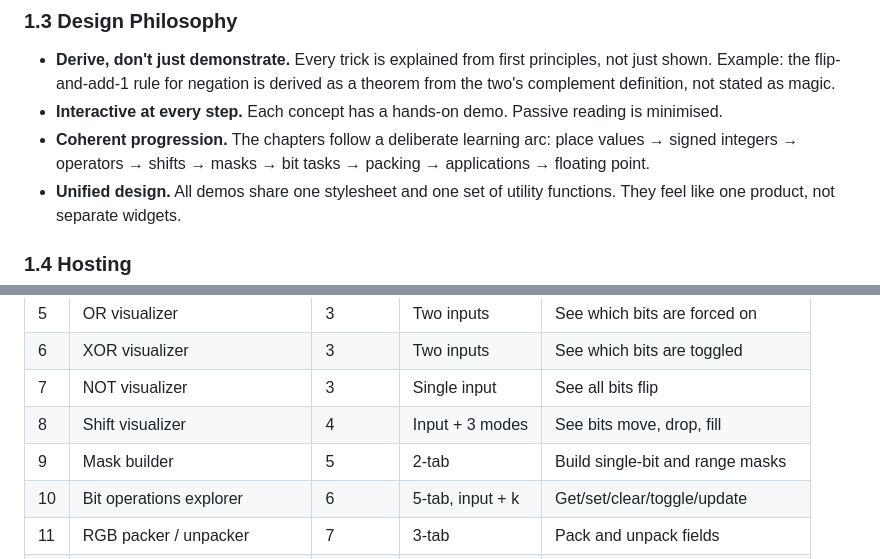
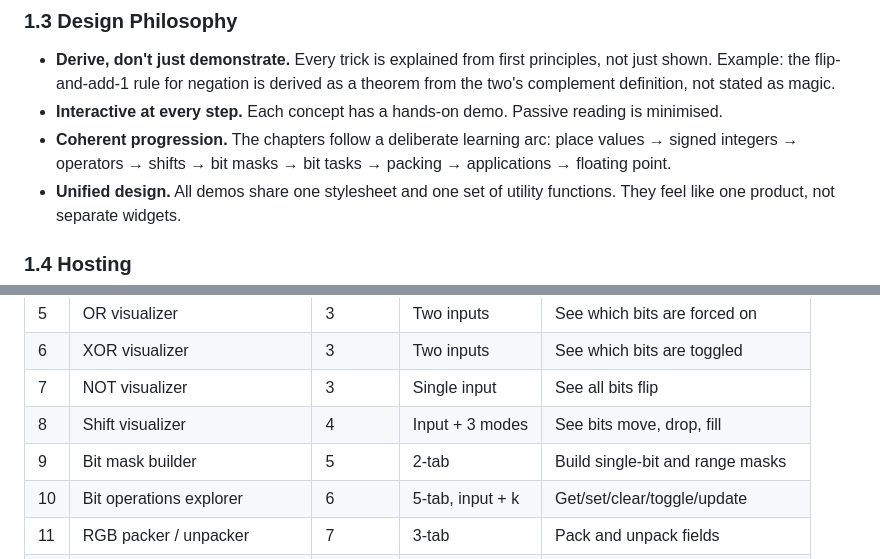
Before and after one commit to msamribeiro/bit-manipulation-interactive, a Markdown page: CLAUDE.md, 2 parts joined by grey strips. Rendered like a GitHub page.

```diff
--- a/CLAUDE.md
+++ b/CLAUDE.md
@@ -39,7 +39,7 @@ basic programming but no prior knowledge of binary arithmetic or hardware.
 - **Interactive at every step.** Each concept has a hands-on demo. Passive reading
   is minimised.
 - **Coherent progression.** The chapters follow a deliberate learning arc: place
-  values → signed integers → operators → shifts → masks → bit tasks → packing →
+  values → signed integers → operators → shifts → bit masks → bit tasks → packing →
   applications → floating point.
 - **Unified design.** All demos share one stylesheet and one set of utility
   functions. They feel like one product, not separate widgets.
@@ -1018,7 +1018,7 @@ Phases are sequential. Each produces a testable, committable unit of work.
 | 6  | XOR visualizer                | 3       | Two inputs        | See which bits are toggled         |
 | 7  | NOT visualizer                | 3       | Single input      | See all bits flip                  |
 | 8  | Shift visualizer              | 4       | Input + 3 modes   | See bits move, drop, fill          |
-| 9  | Mask builder                  | 5       | 2-tab             | Build single-bit and range masks   |
+| 9  | Bit mask builder              | 5       | 2-tab             | Build single-bit and range masks   |
 | 10 | Bit operations explorer       | 6       | 5-tab, input + k  | Get/set/clear/toggle/update        |
 | 11 | RGB packer / unpacker         | 7       | 3-tab             | Pack and unpack fields             |
 | 12 | Permission system             | 8       | Toggle switches   | Flags in a realistic context       |
```
Also changed, not shown: other parts of CLAUDE.md (+8 -8 lines).
